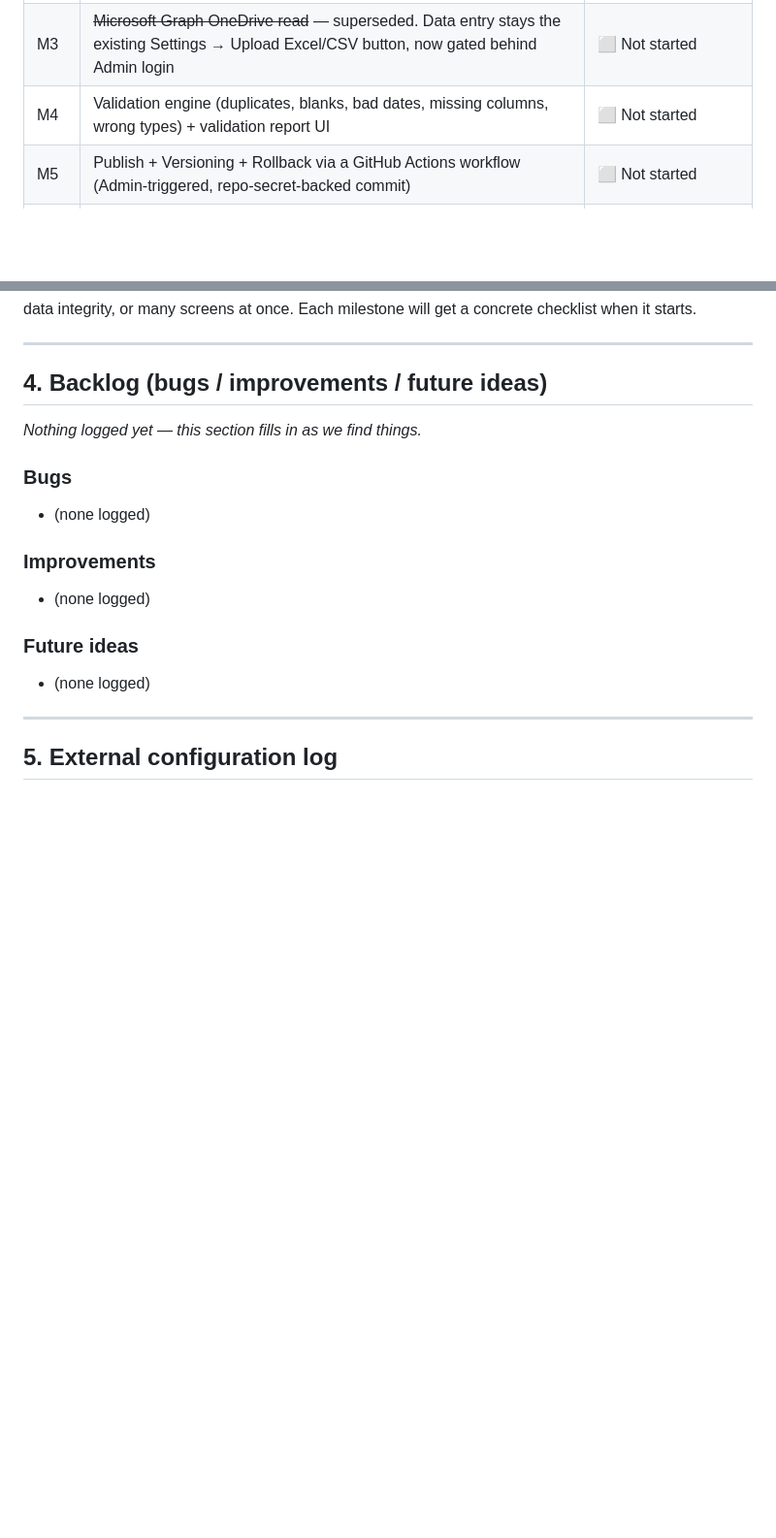
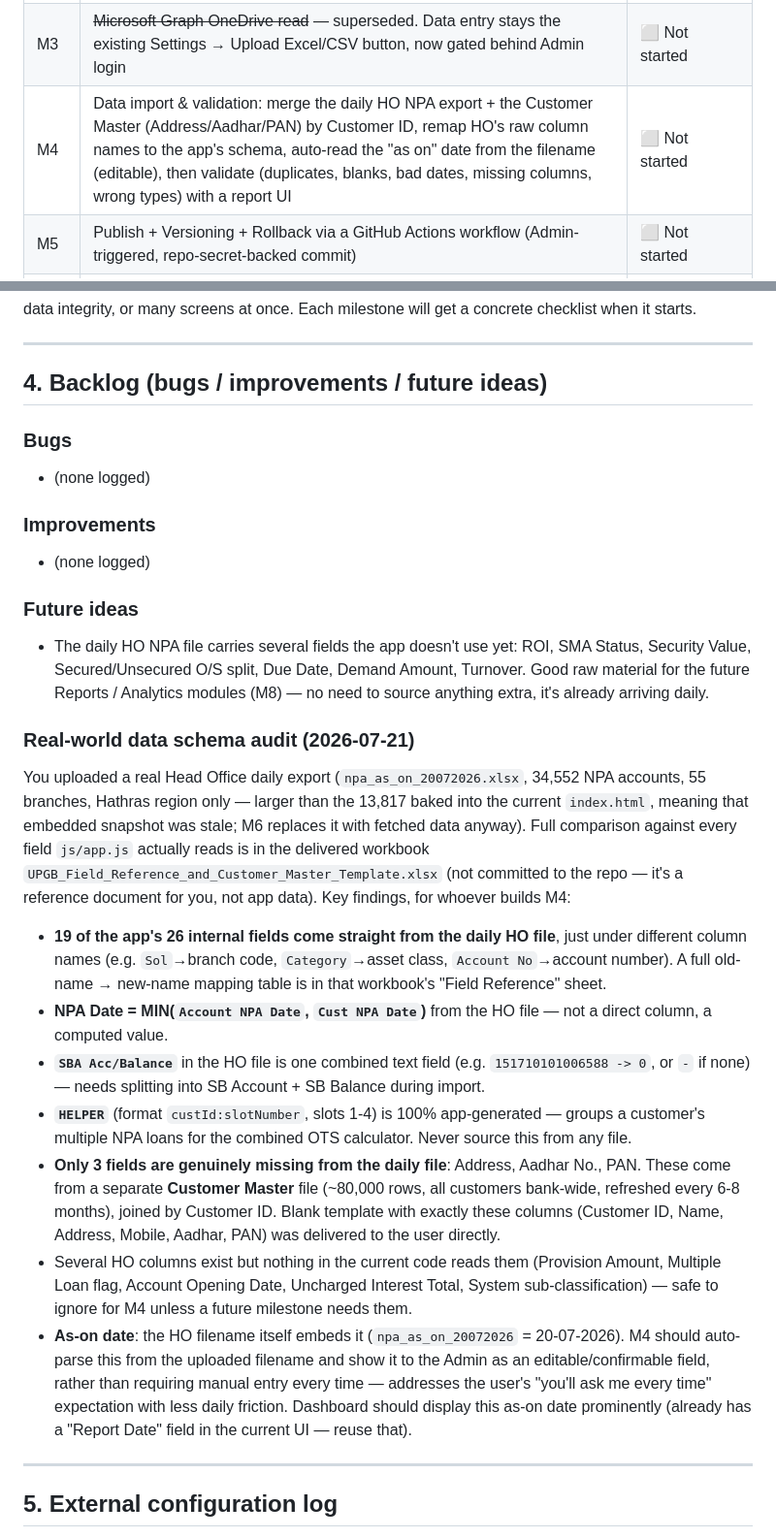
Before and after one commit to mittalok-creator/NPA-DASHBOARD, a Markdown page: PROJECT_ROADMAP.md, 2 parts joined by grey strips. Shown at 97% size. Drawn GitHub-style; blank space fills up the shorter version.

Commit message:
Log real-world data schema audit against Head Office NPA export
Compares the actual daily CBS export against every field js/app.js
uses: 19 of 26 fields map directly (different column names), NPA
Date is computed as MIN of two HO date columns, SB Acc/Balance needs
splitting, HELPER is app-generated. Only Address/Aadhar/PAN are
genuinely missing - they come from a separate Customer Master file
(~80k rows, refreshed every 6-8 months) joined by Customer ID.
Delivered a reference + blank template workbook to the user directly.
Updates M4's scope to include this merge/remap step before validation.

```diff
--- a/PROJECT_ROADMAP.md
+++ b/PROJECT_ROADMAP.md
@@ -104,7 +104,7 @@ Each milestone ships as a fully working, tested increment. Nothing moves to
 | M1 | Modularize the codebase (split HTML/CSS/JS into files, no functional change, still deployable on GitHub Pages) | ✅ Done — verified in-browser (see checklist below) |
 | M2 | GitHub Login for Admin (OAuth Device Flow), Viewer stays login-free | ✅ Done — verified live end-to-end on the deployed site |
 | M3 | ~~Microsoft Graph OneDrive read~~ — superseded. Data entry stays the existing Settings → Upload Excel/CSV button, now gated behind Admin login | ⬜ Not started |
-| M4 | Validation engine (duplicates, blanks, bad dates, missing columns, wrong types) + validation report UI | ⬜ Not started |
+| M4 | Data import & validation: merge the daily HO NPA export + the Customer Master (Address/Aadhar/PAN) by Customer ID, remap HO's raw column names to the app's schema, auto-read the "as on" date from the filename (editable), then validate (duplicates, blanks, bad dates, missing columns, wrong types) with a report UI | ⬜ Not started |
 | M5 | Publish + Versioning + Rollback via a GitHub Actions workflow (Admin-triggered, repo-secret-backed commit) | ⬜ Not started |
 | M6 | Data-layer refactor: stop baking data into HTML, fetch published JSON at runtime, add lazy loading / virtualization / caching for 20k+ rows | ⬜ Not started |
 | M7 | Fast search (Account No., Customer, Branch, CIF, Mobile, Status) | ⬜ Not started |
@@ -226,8 +226,6 @@ once. Each milestone will get a concrete checklist when it starts.
 
 ## 4. Backlog (bugs / improvements / future ideas)
 
-_Nothing logged yet — this section fills in as we find things._
-
 ### Bugs
 - (none logged)
 
@@ -235,7 +233,52 @@ _Nothing logged yet — this section fills in as we find things._
 - (none logged)
 
 ### Future ideas
-- (none logged)
+- The daily HO NPA file carries several fields the app doesn't use yet:
+  ROI, SMA Status, Security Value, Secured/Unsecured O/S split, Due Date,
+  Demand Amount, Turnover. Good raw material for the future Reports /
+  Analytics modules (M8) — no need to source anything extra, it's already
+  arriving daily.
+
+### Real-world data schema audit (2026-07-21)
+
+You uploaded a real Head Office daily export (`npa_as_on_20072026.xlsx`,
+34,552 NPA accounts, 55 branches, Hathras region only — larger than the
+13,817 baked into the current `index.html`, meaning that embedded snapshot
+was stale; M6 replaces it with fetched data anyway). Full comparison
+against every field `js/app.js` actually reads is in the delivered
+workbook `UPGB_Field_Reference_and_Customer_Master_Template.xlsx` (not
+committed to the repo — it's a reference document for you, not app data).
+Key findings, for whoever builds M4:
+
+- **19 of the app's 26 internal fields come straight from the daily HO
+  file**, just under different column names (e.g. `Sol`→branch code,
+  `Category`→asset class, `Account No`→account number). A full old-name →
+  new-name mapping table is in that workbook's "Field Reference" sheet.
+- **NPA Date = MIN(`Account NPA Date`, `Cust NPA Date`)** from the HO file
+  — not a direct column, a computed value.
+- **`SBA Acc/Balance`** in the HO file is one combined text field (e.g.
+  `151710101006588 -> 0`, or `-` if none) — needs splitting into SB
+  Account + SB Balance during import.
+- **`HELPER`** (format `custId:slotNumber`, slots 1-4) is 100%
+  app-generated — groups a customer's multiple NPA loans for the combined
+  OTS calculator. Never source this from any file.
+- **Only 3 fields are genuinely missing from the daily file**: Address,
+  Aadhar No., PAN. These come from a separate **Customer Master** file
+  (~80,000 rows, all customers bank-wide, refreshed every 6-8 months),
+  joined by Customer ID. Blank template with exactly these columns
+  (Customer ID, Name, Address, Mobile, Aadhar, PAN) was delivered to the
+  user directly.
+- Several HO columns exist but nothing in the current code reads them
+  (Provision Amount, Multiple Loan flag, Account Opening Date, Uncharged
+  Interest Total, System sub-classification) — safe to ignore for M4
+  unless a future milestone needs them.
+- **As-on date**: the HO filename itself embeds it
+  (`npa_as_on_20072026` = 20-07-2026). M4 should auto-parse this from the
+  uploaded filename and show it to the Admin as an editable/confirmable
+  field, rather than requiring manual entry every time — addresses the
+  user's "you'll ask me every time" expectation with less daily friction.
+  Dashboard should display this as-on date prominently (already has a
+  "Report Date" field in the current UI — reuse that).
 
 ---
 
```
